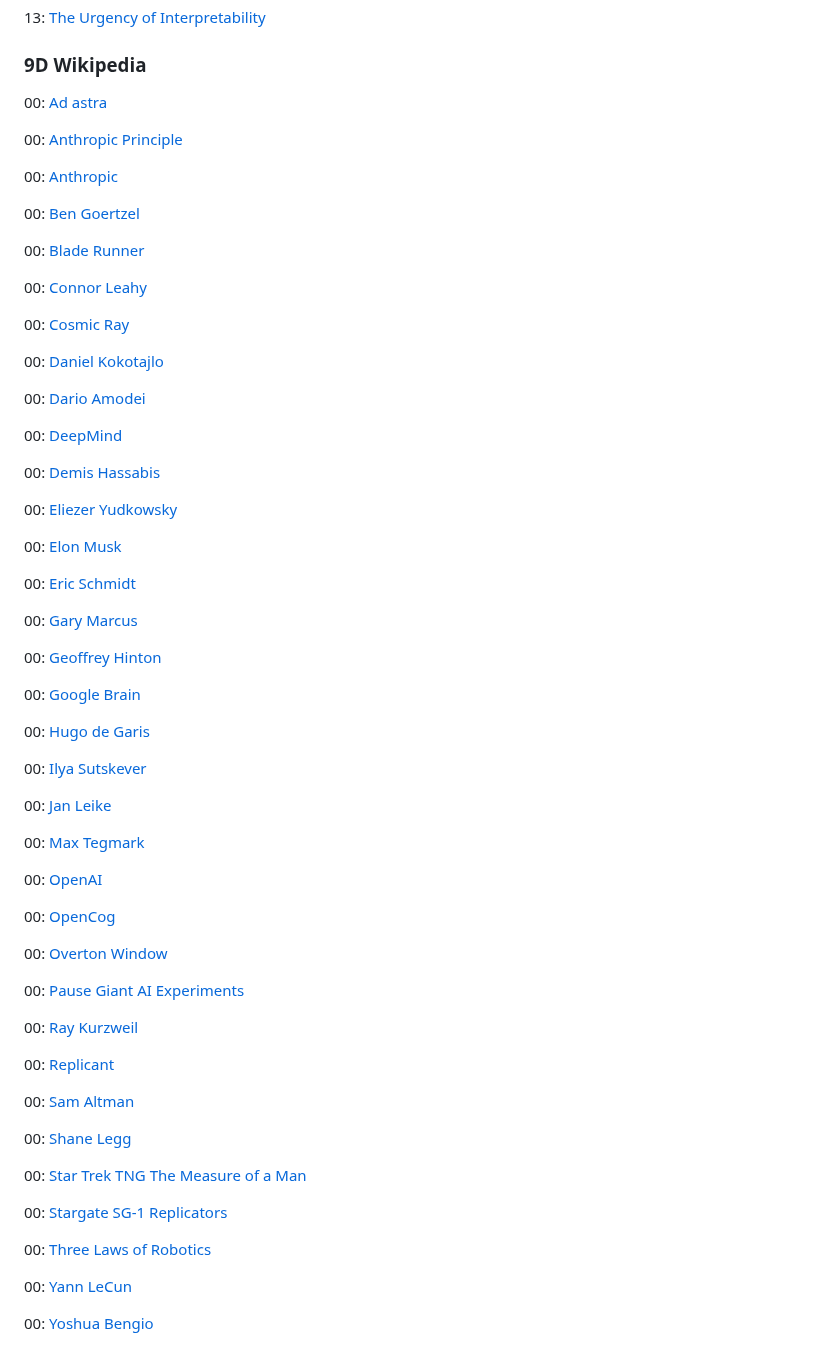
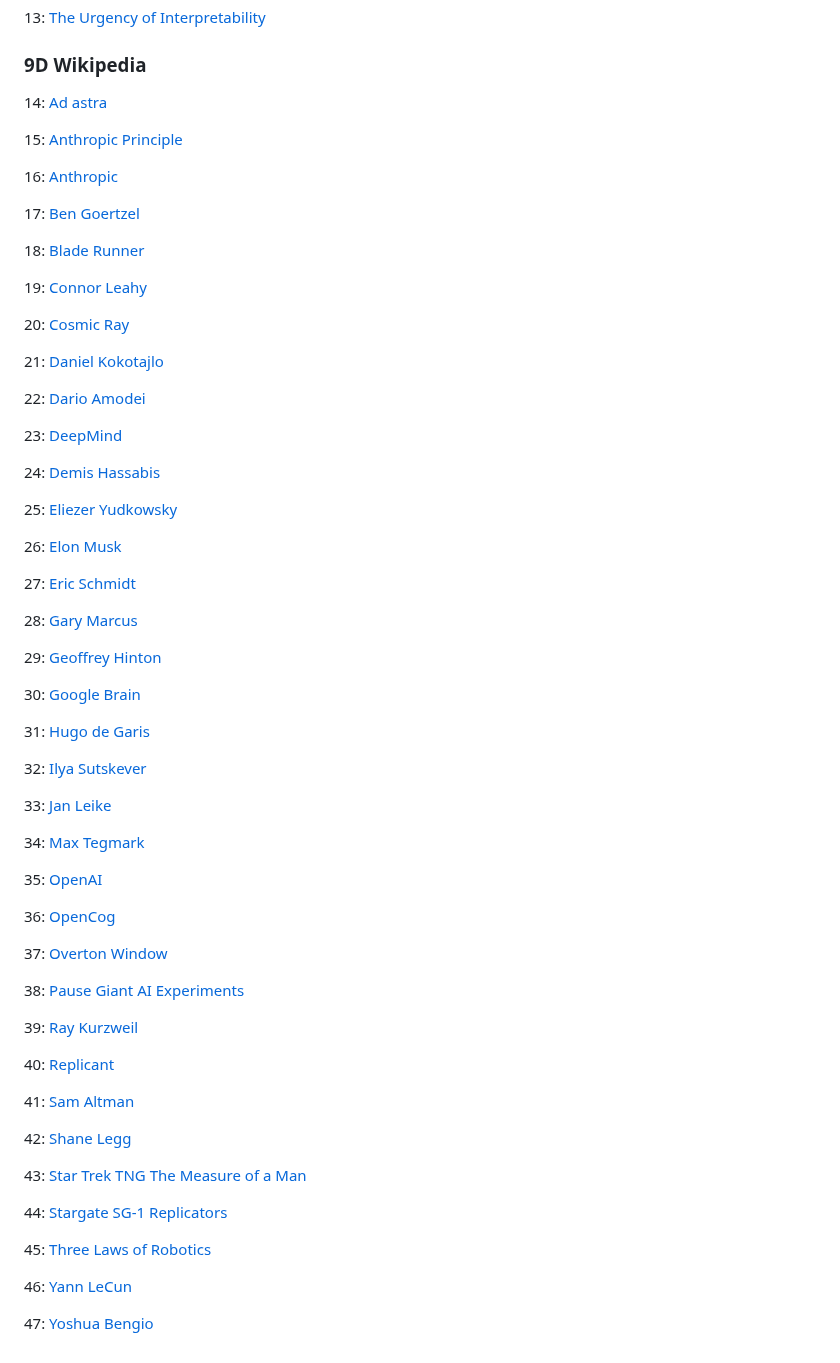
Before and after one commit to craigrmc/alignment, a Markdown page: essay.md, the part around the change. Drawn GitHub-style.

Commit message:
Updated references

```diff
--- a/essay.md
+++ b/essay.md
@@ -342,70 +342,70 @@ It is perplexing to be both excited and worried about the coming AIs at the same
 
 ### 9D Wikipedia
 
-00: [Ad astra](https://en.wikipedia.org/wiki/Ad_astra)
+14: [Ad astra](https://en.wikipedia.org/wiki/Ad_astra)
 
-00: [Anthropic Principle](https://en.wikipedia.org/wiki/Anthropic_principle)
+15: [Anthropic Principle](https://en.wikipedia.org/wiki/Anthropic_principle)
 
-00: [Anthropic](https://en.wikipedia.org/wiki/Anthropic)
+16: [Anthropic](https://en.wikipedia.org/wiki/Anthropic)
 
-00: [Ben Goertzel](https://en.wikipedia.org/wiki/Ben_Goertzel)
+17: [Ben Goertzel](https://en.wikipedia.org/wiki/Ben_Goertzel)
 
-00: [Blade Runner](https://en.wikipedia.org/wiki/Blade_Runner)
+18: [Blade Runner](https://en.wikipedia.org/wiki/Blade_Runner)
 
-00: [Connor Leahy](https://en.wikipedia.org/wiki/Connor_Leahy)
+19: [Connor Leahy](https://en.wikipedia.org/wiki/Connor_Leahy)
 
-00: [Cosmic Ray](https://en.wikipedia.org/wiki/Cosmic_ray)
+20: [Cosmic Ray](https://en.wikipedia.org/wiki/Cosmic_ray)
 
-00: [Daniel Kokotajlo](https://en.wikipedia.org/wiki/Daniel_Kokotajlo_(researcher))
+21: [Daniel Kokotajlo](https://en.wikipedia.org/wiki/Daniel_Kokotajlo_(researcher))
 
-00: [Dario Amodei](https://en.wikipedia.org/wiki/Dario_Amodei)
+22: [Dario Amodei](https://en.wikipedia.org/wiki/Dario_Amodei)
 
-00: [DeepMind](https://en.wikipedia.org/wiki/Google_DeepMind)
+23: [DeepMind](https://en.wikipedia.org/wiki/Google_DeepMind)
 
-00: [Demis Hassabis](https://en.wikipedia.org/wiki/Demis_Hassabis)
+24: [Demis Hassabis](https://en.wikipedia.org/wiki/Demis_Hassabis)
 
-00: [Eliezer Yudkowsky](https://en.wikipedia.org/wiki/Eliezer_Yudkowsky)
+25: [Eliezer Yudkowsky](https://en.wikipedia.org/wiki/Eliezer_Yudkowsky)
 
-00: [Elon Musk](https://en.wikipedia.org/wiki/Elon_Musk)
+26: [Elon Musk](https://en.wikipedia.org/wiki/Elon_Musk)
 
-00: [Eric Schmidt](https://en.wikipedia.org/wiki/Eric_Schmidt)
+27: [Eric Schmidt](https://en.wikipedia.org/wiki/Eric_Schmidt)
 
-00: [Gary Marcus](https://en.wikipedia.org/wiki/Gary_Marcus)
+28: [Gary Marcus](https://en.wikipedia.org/wiki/Gary_Marcus)
 
-00: [Geoffrey Hinton](https://en.wikipedia.org/wiki/Geoffrey_Hinton)
+29: [Geoffrey Hinton](https://en.wikipedia.org/wiki/Geoffrey_Hinton)
 
-00: [Google Brain](https://en.wikipedia.org/wiki/Google_Brain)
+30: [Google Brain](https://en.wikipedia.org/wiki/Google_Brain)
 
-00: [Hugo de Garis](https://en.wikipedia.org/wiki/Hugo_de_Garis)
+31: [Hugo de Garis](https://en.wikipedia.org/wiki/Hugo_de_Garis)
 
-00: [Ilya Sutskever](https://en.wikipedia.org/wiki/Ilya_Sutskever)
+32: [Ilya Sutskever](https://en.wikipedia.org/wiki/Ilya_Sutskever)
 
-00: [Jan Leike](https://en.wikipedia.org/wiki/Jan_Leike)
+33: [Jan Leike](https://en.wikipedia.org/wiki/Jan_Leike)
 
-00: [Max Tegmark](https://en.wikipedia.org/wiki/Max_Tegmark)
+34: [Max Tegmark](https://en.wikipedia.org/wiki/Max_Tegmark)
 
-00: [OpenAI](https://en.wikipedia.org/wiki/OpenAI)
+35: [OpenAI](https://en.wikipedia.org/wiki/OpenAI)
 
-00: [OpenCog](https://en.wikipedia.org/wiki/OpenCog)
+36: [OpenCog](https://en.wikipedia.org/wiki/OpenCog)
 
-00: [Overton Window](https://en.wikipedia.org/wiki/Overton_window)
+37: [Overton Window](https://en.wikipedia.org/wiki/Overton_window)
 
-00: [Pause Giant AI Experiments](https://en.wikipedia.org/wiki/Pause_Giant_AI_Experiments:_An_Open_Letter)
+38: [Pause Giant AI Experiments](https://en.wikipedia.org/wiki/Pause_Giant_AI_Experiments:_An_Open_Letter)
 
-00: [Ray Kurzweil](https://en.wikipedia.org/wiki/Ray_Kurzweil)
+39: [Ray Kurzweil](https://en.wikipedia.org/wiki/Ray_Kurzweil)
 
-00: [Replicant](https://en.wikipedia.org/wiki/Replicant)
+40: [Replicant](https://en.wikipedia.org/wiki/Replicant)
 
-00: [Sam Altman](https://en.wikipedia.org/wiki/Sam_Altman)
+41: [Sam Altman](https://en.wikipedia.org/wiki/Sam_Altman)
 
-00: [Shane Legg](https://en.wikipedia.org/wiki/Shane_Legg)
+42: [Shane Legg](https://en.wikipedia.org/wiki/Shane_Legg)
 
-00: [Star Trek TNG The Measure of a Man](https://en.wikipedia.org/wiki/The_Measure_of_a_Man_(Star_Trek:_The_Next_Generation))
+43: [Star Trek TNG The Measure of a Man](https://en.wikipedia.org/wiki/The_Measure_of_a_Man_(Star_Trek:_The_Next_Generation))
 
-00: [Stargate SG-1 Replicators](https://en.wikipedia.org/wiki/List_of_Stargate_SG-1_characters#Replicators)
+44: [Stargate SG-1 Replicators](https://en.wikipedia.org/wiki/List_of_Stargate_SG-1_characters#Replicators)
 
-00: [Three Laws of Robotics](https://en.wikipedia.org/wiki/Three_Laws_of_Robotics)
+45: [Three Laws of Robotics](https://en.wikipedia.org/wiki/Three_Laws_of_Robotics)
 
-00: [Yann LeCun](https://en.wikipedia.org/wiki/Yann_LeCun)
+46: [Yann LeCun](https://en.wikipedia.org/wiki/Yann_LeCun)
 
-00: [Yoshua Bengio](https://en.wikipedia.org/wiki/Yoshua_Bengio)
+47: [Yoshua Bengio](https://en.wikipedia.org/wiki/Yoshua_Bengio)
```
